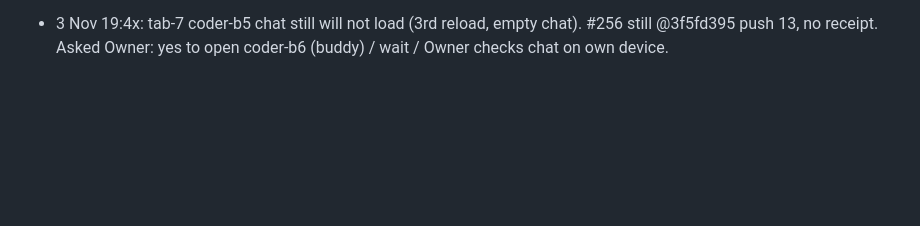
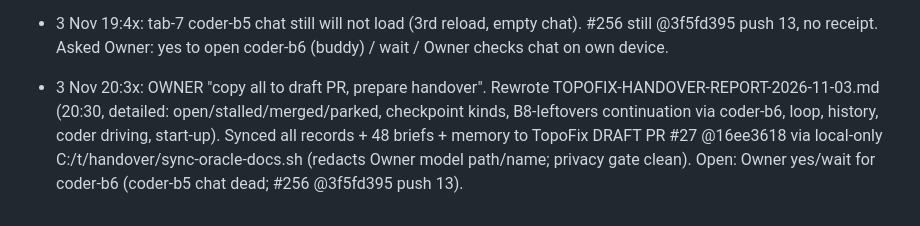
Before and after one commit to reallakshman19/xml229-topology-wp1-preview-20261028, a Markdown page: docs/oracle/TOPOFIX-STORY.md, the part around the change. GitHub-like rendering; blank space fills up the shorter version.

Commit message:
docs(oracle): story line for the 3 Nov handover sync
Co-Authored-By: Claude Opus 5.5 <noreply@anthropic.com>

```diff
--- a/docs/oracle/TOPOFIX-STORY.md
+++ b/docs/oracle/TOPOFIX-STORY.md
@@ -416,3 +416,4 @@ Next after current: coder-a §3.3 preview on ops OR next Owner pick; coder-b S3b
 - 3 Nov 17:5x: OWNER "Fix B8 leftovers" -> brief B8-LEFTOVERS-coder-b5.txt sent to tab-7 (branch fix/uxml-b8-leftovers-20261103 off ddd3ebc7), coder working. Recorded #239. Loop on return: runner + fresh reviewer.
 - 3 Nov 19:2x: B8-LEFTOVERS PR #256 last checkpoint push 13 @3f5fd395 (14:27Z), no receipt. tab-7 coder-b5 chat WILL NOT LOAD (Could not load conversation; after 2 reloads shows empty chat + stale composer draft). Did not send. Retry next cycle; if still broken, ask Owner yes to open coder-b6 (buddy handover from #256 checkpoints).
 - 3 Nov 19:4x: tab-7 coder-b5 chat still will not load (3rd reload, empty chat). #256 still @3f5fd395 push 13, no receipt. Asked Owner: yes to open coder-b6 (buddy) / wait / Owner checks chat on own device.
+- 3 Nov 20:3x: OWNER "copy all to draft PR, prepare handover". Rewrote TOPOFIX-HANDOVER-REPORT-2026-11-03.md (20:30, detailed: open/stalled/merged/parked, checkpoint kinds, B8-leftovers continuation via coder-b6, loop, history, coder driving, start-up). Synced all records + 48 briefs + memory to TopoFix DRAFT PR #27 @16ee3618 via local-only C:/t/handover/sync-oracle-docs.sh (redacts Owner model path/name; privacy gate clean). Open: Owner yes/wait for coder-b6 (coder-b5 chat dead; #256 @3f5fd395 push 13).
```
Also changed, not shown: docs/oracle/TOPOFIX-ORACLE-HANDOVER.md (+1 -1 lines).
